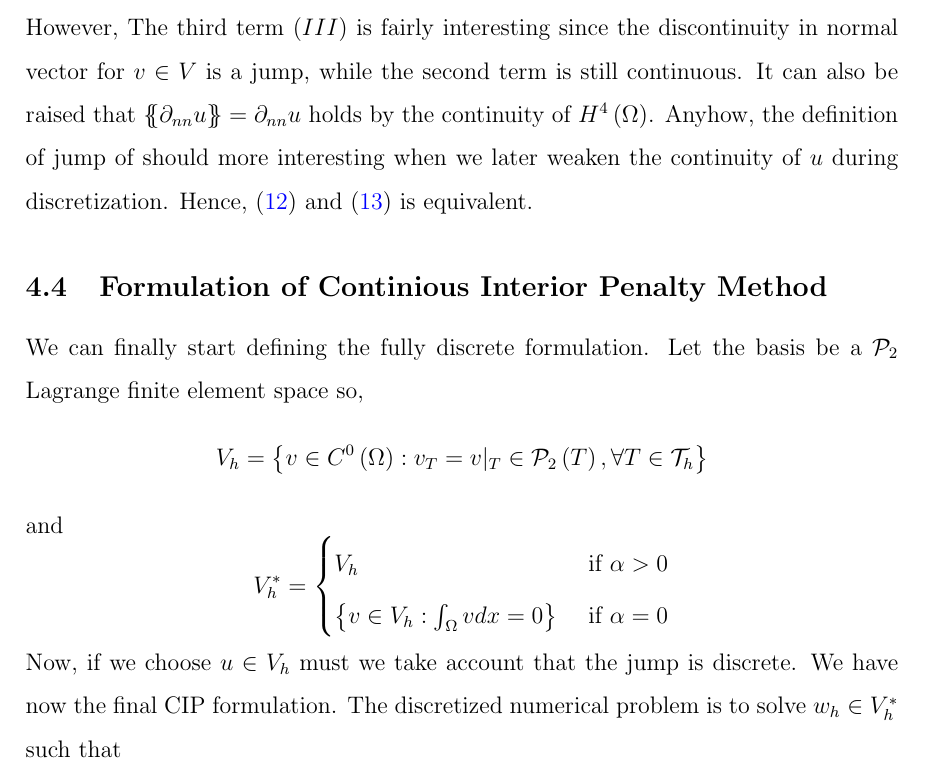
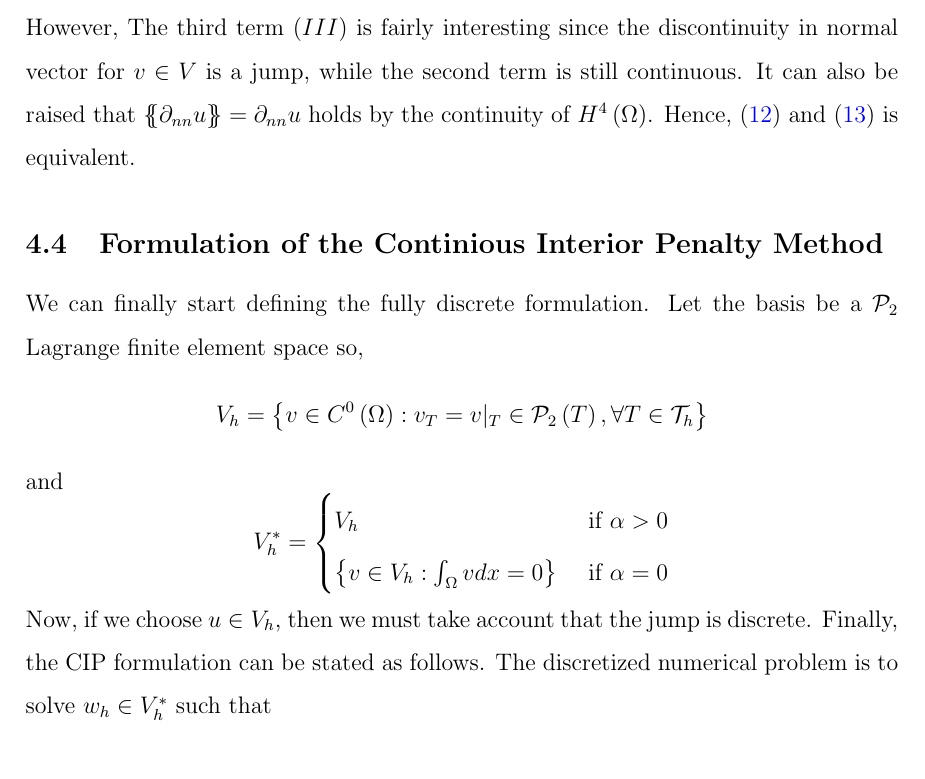
Before and after one commit to isakhammer/master_thesis, a LaTeX document (specialization_project/latex/main.tex, which reads specialization_project/latex/CIP.tex): part of page 15 of 34, cut so that both start at the same text. Compiled offline with pdfLaTeX.

Commit message:
Bad Wording

```diff
--- a/specialization_project/latex/CIP.tex
+++ b/specialization_project/latex/CIP.tex
@@ -162,10 +162,12 @@ Where integration over all interior facets $ \forall F \in \mathcal{F}_{h}^{int}
          }}_{= 0}    \mean{ \partial _{n}v }   =  \left( \partial _{nn} u, \jump{ \partial_{n} v } \right)_{F}   \end{split}
 .\end{equation*}
 Observe that the cancellations in the term $(I)$ appears of the continuity of $v\in V $ and $u\in H^{4}\left( \Omega  \right) $ which makes the jumps zero. For the second term $(II)$ does the terms become zero cancelled because the tangential
-derivative at the facet has no jump. However, The third term $(III)$  is fairly interesting since the discontinuity in normal vector for $v \in V$ is a jump, while the second term is still continuous. It can also be raised that $\mean{ \partial _{nn} u } = \partial _{nn} u  $ holds by the continuity of $H^{4}\left( \Omega  \right) $. Anyhow, the definition of jump of should more interesting when we later weaken the continuity of $u$ during discretization.
-Hence, \eqref{eq:bi_basic_dg2} and \eqref{eq:bi_basic_dg_full_1} is equivalent.
+derivative at the facet has no jump. However, The third term $(III)$  is fairly interesting since the discontinuity in
+normal vector for $v \in V$ is a jump, while the second term is still continuous. It can also be raised that $\mean{
+\partial _{nn} u } = \partial _{nn} u  $ holds by the continuity of $H^{4}\left( \Omega  \right) $. Hence,
+\eqref{eq:bi_basic_dg2} and \eqref{eq:bi_basic_dg_full_1} is equivalent.
 
-\subsection{Formulation of Continious Interior Penalty Method}%
+\subsection{Formulation of the Continious Interior Penalty Method}%
 \label{sub:formulation_of_continious_interior_penalty_method}
 
 
@@ -181,8 +183,8 @@ V_{h}^{*} = \begin{cases}
     \left\{ v \in V_{h}: \int_{\Omega }^{} v dx   = 0   \right\} &  \text{ if } \alpha   = 0
 \end{cases}
 \]
-Now, if we choose $u \in V_{h}$ must we take account that the jump is discrete.
- We have now the final CIP formulation.
+Now, if we choose $u \in V_{h}$, then we must take account that the jump is discrete.
+ Finally, the CIP formulation can be stated as follows.
 The discretized numerical problem is to solve $w_{h} \in V_{h}^{*}$ such that
 \begin{equation}
 \label{eq:CP_A_F}
```
